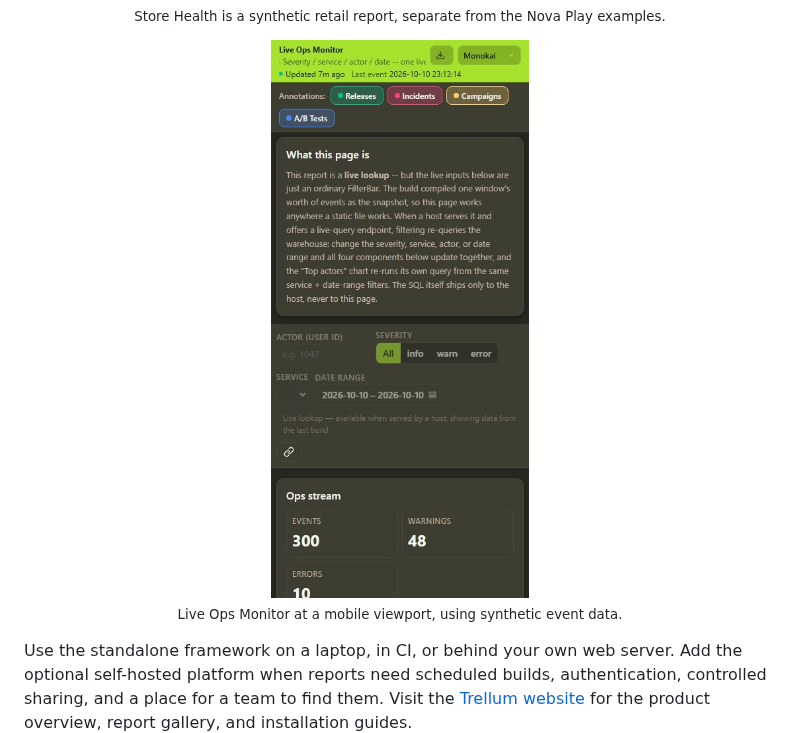
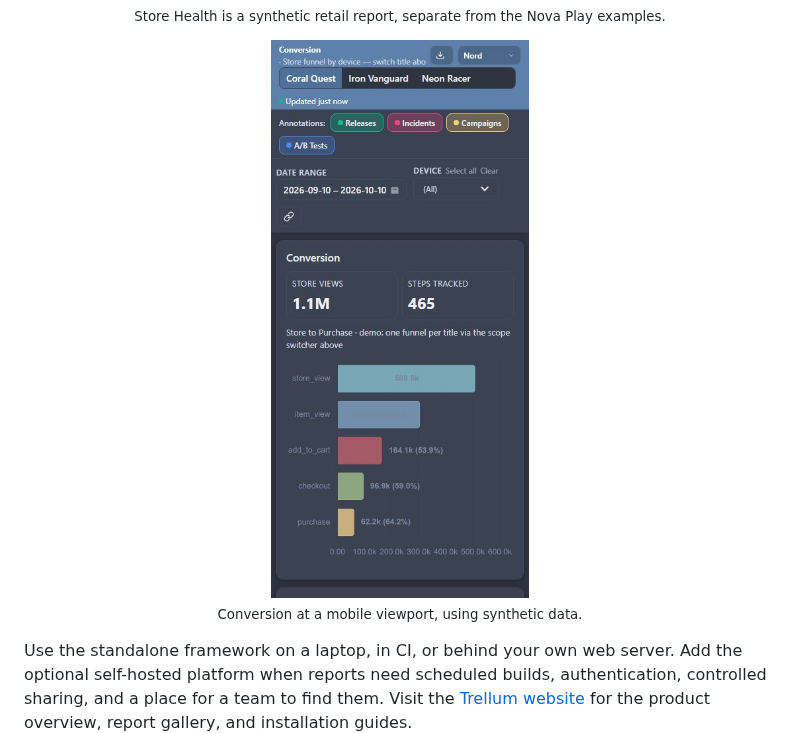
Before and after one commit to trellumhq/trellum, a Markdown page: README.md, the part around one of its changes. Rendered like a GitHub page; pictures changed too: docs/assets/report-mobile.jpg.

Commit message:
docs: improve README mobile report screenshot

```diff
--- a/README.md
+++ b/README.md
@@ -48,5 +48,5 @@ source stays reviewable in Git.
   <br>
-  <sub>Live Ops Monitor at a mobile viewport, using synthetic event data.</sub>
+  <sub>Conversion at a mobile viewport, using synthetic data.</sub>
 </p>
 
 Use the standalone framework on a laptop, in CI, or behind your own web server.
```
Also changed, not shown: other parts of README.md (+1 -1 lines).
